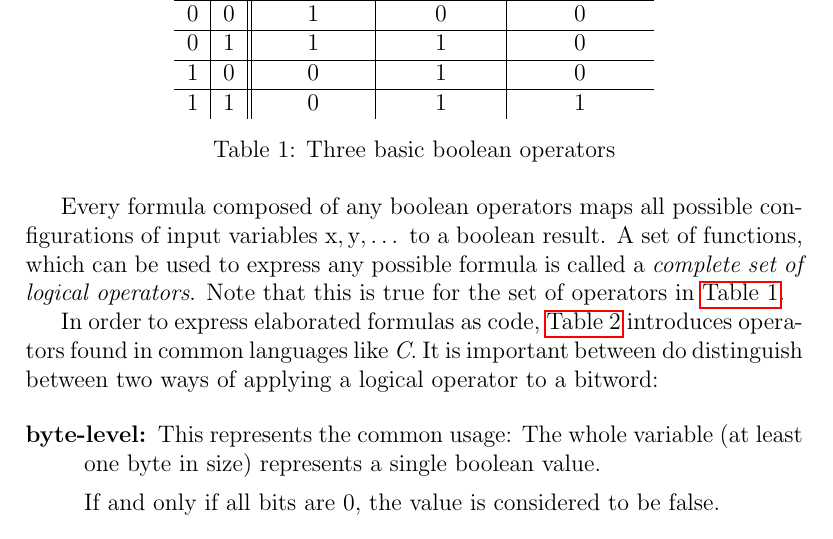
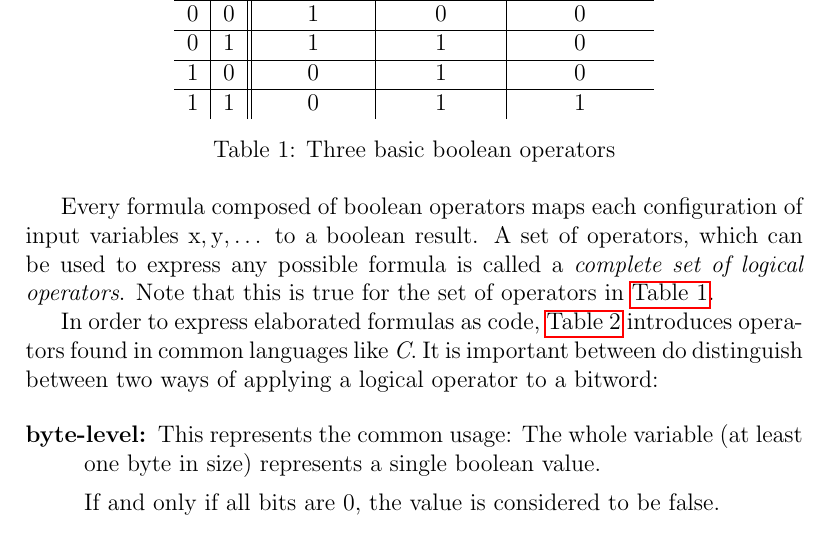
Before and after one commit to LucasForster/hackers-delight, a LaTeX paper (hackers-delight.tex, which reads content/2-introduction.tex): part of page 4 of 5, cut so that both start at the same text. Compiled offline with pdfLaTeX.

Commit message:
:art: Rephrase

```diff
--- a/content/2-introduction.tex
+++ b/content/2-introduction.tex
@@ -93,10 +93,10 @@ These are interpreted in the well-known way:
 \label{table:logic}
 \end{table}
 
-Every formula composed of any boolean operators maps
-all possible configurations of input variables
+Every formula composed of boolean operators maps
+each configuration of input variables
 $\lstinline$x$, \lstinline$y$, \dots$ to a boolean result.
-A set of functions, which can be used to express any possible formula
+A set of operators, which can be used to express any possible formula
 is called a \emph{complete set of logical operators}.
 Note that this is true for the set of operators in \autoref{table:logic}.
 
```
